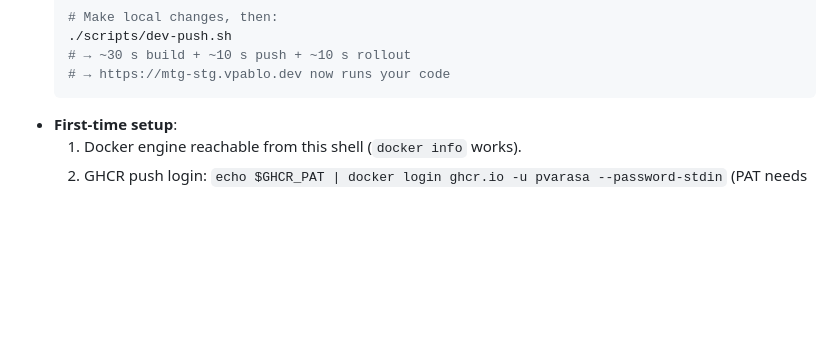
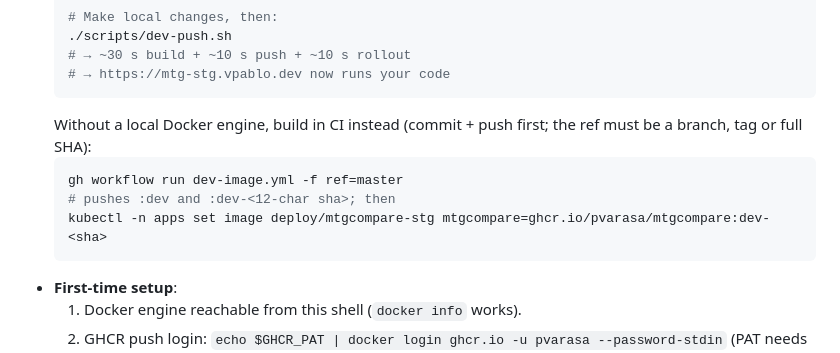
Before and after one commit to pvarasa/mtgcompare, a Markdown page: CLAUDE.md, the part around the change. Drawn GitHub-style; blank space fills up the shorter version.

Commit message:
CLAUDE.md: document the CI-built stg image path

````diff
--- a/CLAUDE.md
+++ b/CLAUDE.md
@@ -250,6 +250,13 @@ The `users` table is keyed on `workos_user_id`; inventory rows continue to key o
   # → ~30 s build + ~10 s push + ~10 s rollout
   # → https://mtg-stg.vpablo.dev now runs your code
   ```
+  Without a local Docker engine, build in CI instead (commit + push
+  first; the ref must be a branch, tag or full SHA):
+  ```sh
+  gh workflow run dev-image.yml -f ref=master
+  # pushes :dev and :dev-<12-char sha>; then
+  kubectl -n apps set image deploy/mtgcompare-stg mtgcompare=ghcr.io/pvarasa/mtgcompare:dev-<sha>
+  ```
 - **First-time setup**:
   1. Docker engine reachable from this shell (`docker info` works).
   2. GHCR push login: `echo $GHCR_PAT | docker login ghcr.io -u pvarasa --password-stdin`
````
